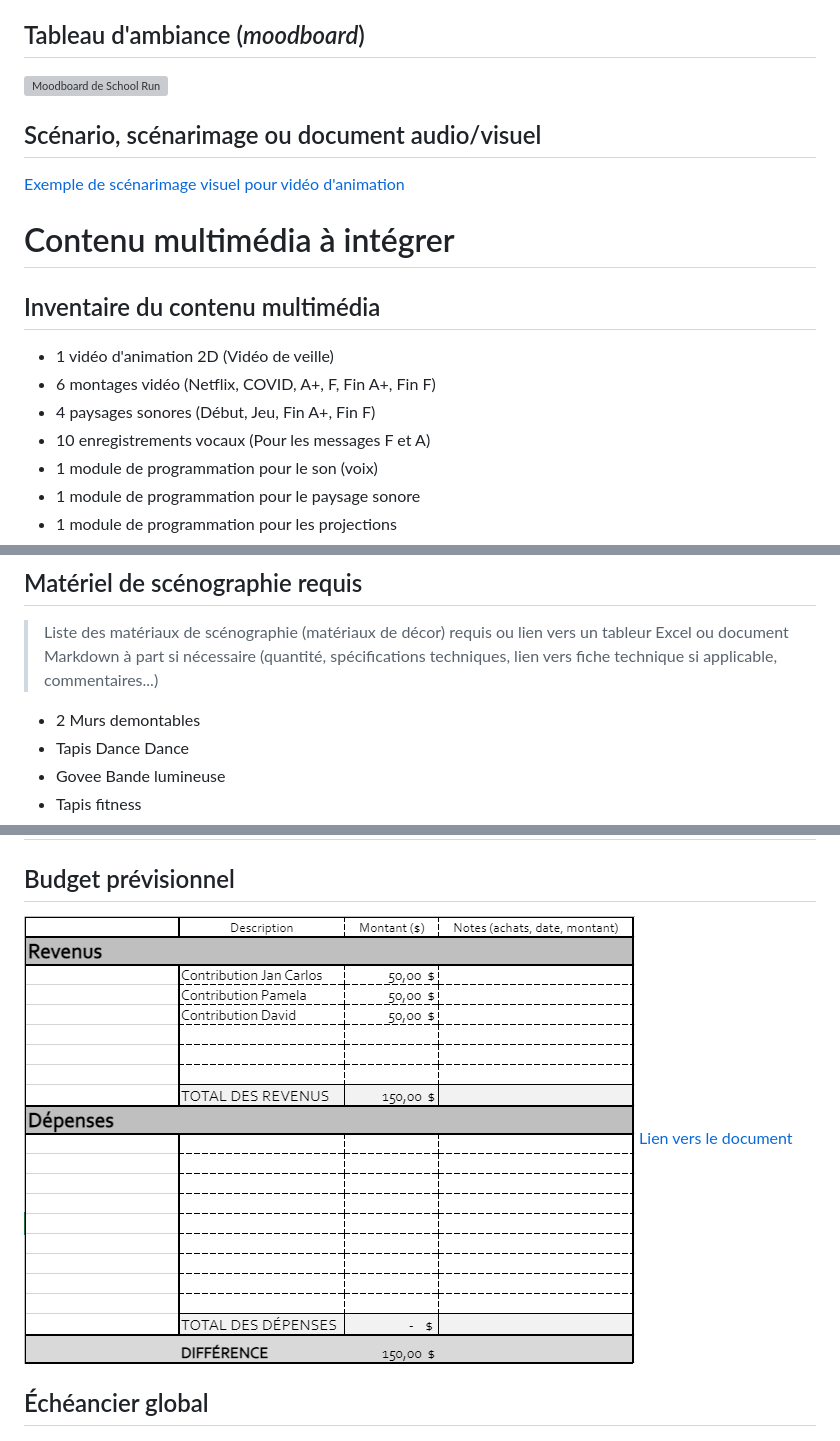
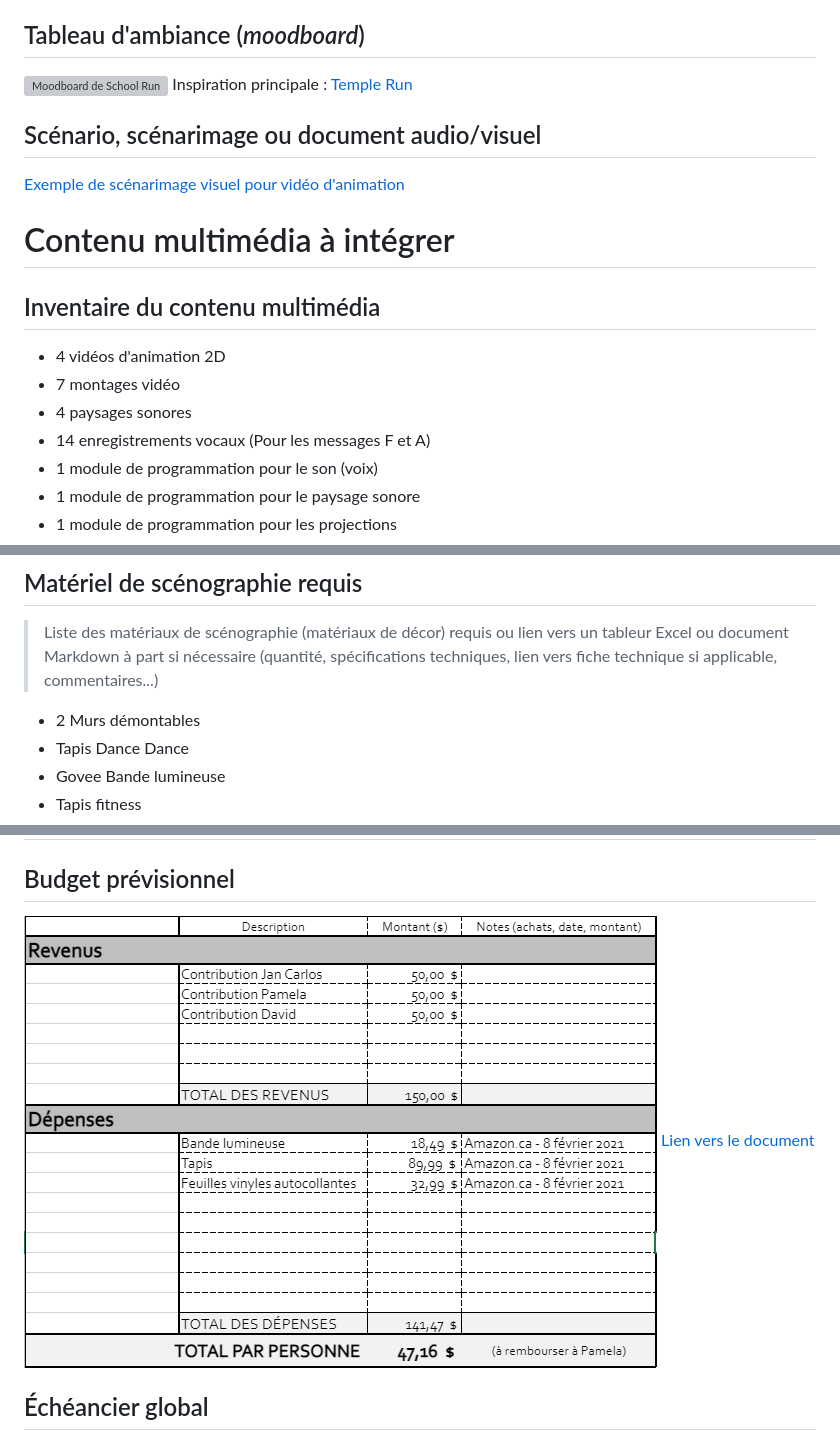
Before and after one commit to pamelasanscartier/projection-particules, a Markdown page: docs/preproduction/README.md, 3 parts joined by grey strips. Rendered like a GitHub page; pictures changed too: docs/preproduction/medias/budget_school_run.PNG; grey boxes are pictures that could not be loaded.

Commit message:
ajustement budget

```diff
--- a/docs/preproduction/README.md
+++ b/docs/preproduction/README.md
@@ -33,6 +33,7 @@ Avec la situation de pandémie, les études sont encore plus stressantes et dém
 
 ## Tableau d'ambiance (*moodboard*)
 ![Moodboard de School Run](medias/moodboard2.png)
+Inspiration principale : [Temple Run](https://www.youtube.com/watch?v=dw0eTbI5avM)
 
 
 ## Scénario, scénarimage ou document audio/visuel
@@ -41,10 +42,10 @@ Avec la situation de pandémie, les études sont encore plus stressantes et dém
 # Contenu multimédia à intégrer
 ## Inventaire du contenu multimédia
 
-- 1 vidéo d'animation 2D (Vidéo de veille)
-- 6 montages vidéo (Netflix, COVID, A+, F, Fin A+, Fin F)
-- 4 paysages sonores (Début, Jeu, Fin A+, Fin F)
-- 10 enregistrements vocaux (Pour les messages F et A)
+- 4 vidéos d'animation 2D
+- 7 montages vidéo
+- 4 paysages sonores
+- 14 enregistrements vocaux (Pour les messages F et A)
 - 1 module de programmation pour le son (voix)
 - 1 module de programmation pour le paysage sonore
 - 1 module de programmation pour les projections
@@ -71,7 +72,7 @@ Voir colonne *Exemples de réalisation* dans l'[Inventaire du contenu à intégr
 
 > Liste des matériaux de scénographie (matériaux de décor) requis ou lien vers un tableur Excel ou document Markdown à part si nécessaire (quantité, spécifications techniques, lien vers fiche technique si applicable, commentaires...)
 
-* 2 Murs demontables
+* 2 Murs démontables
 * Tapis Dance Dance
 * Govee Bande lumineuse
 * Tapis fitness
```
Also changed, not shown: other parts of docs/preproduction/README.md (+1 -0 lines).
